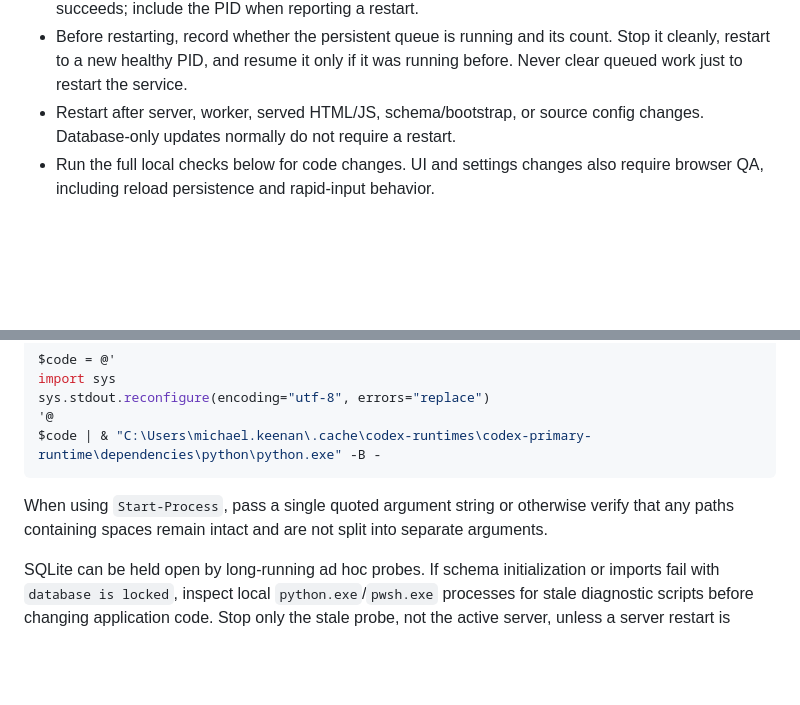
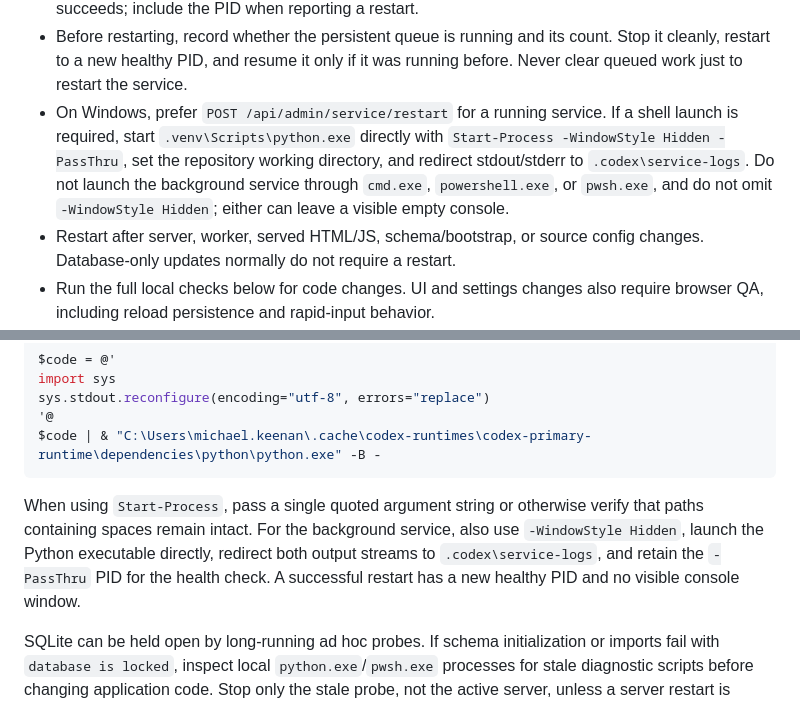
Before and after one commit to bobfoss/yt-library, a Markdown page: AGENTS.md, 2 parts joined by grey strips. Drawn GitHub-style; blank space fills up the shorter version.

Commit message:
Document hidden Windows service launches
Prefer the detached service restart endpoint when the server is running. For shell starts, require launching the venv Python executable directly with a hidden window, redirected logs, a captured PID, and no command-shell wrapper that can leave an empty console visible.

Verified with git diff --check.

````diff
--- a/AGENTS.md
+++ b/AGENTS.md
@@ -18,6 +18,12 @@ source for unfinished or deferred work.
 - Before restarting, record whether the persistent queue is running and its
   count. Stop it cleanly, restart to a new healthy PID, and resume it only if it
   was running before. Never clear queued work just to restart the service.
+- On Windows, prefer `POST /api/admin/service/restart` for a running service.
+  If a shell launch is required, start `.venv\Scripts\python.exe` directly with
+  `Start-Process -WindowStyle Hidden -PassThru`, set the repository working
+  directory, and redirect stdout/stderr to `.codex\service-logs`. Do not launch
+  the background service through `cmd.exe`, `powershell.exe`, or `pwsh.exe`, and
+  do not omit `-WindowStyle Hidden`; either can leave a visible empty console.
 - Restart after server, worker, served HTML/JS, schema/bootstrap, or source
   config changes. Database-only updates normally do not require a restart.
 - Run the full local checks below for code changes. UI and settings changes also
@@ -107,7 +113,12 @@ sys.stdout.reconfigure(encoding="utf-8", errors="replace")
 $code | & "C:\Users\michael.keenan\.cache\codex-runtimes\codex-primary-runtime\dependencies\python\python.exe" -B -
 ```
 
-When using `Start-Process`, pass a single quoted argument string or otherwise verify that any paths containing spaces remain intact and are not split into separate arguments.
+When using `Start-Process`, pass a single quoted argument string or otherwise
+verify that paths containing spaces remain intact. For the background service,
+also use `-WindowStyle Hidden`, launch the Python executable directly, redirect
+both output streams to `.codex\service-logs`, and retain the `-PassThru` PID for
+the health check. A successful restart has a new healthy PID and no visible
+console window.
 
 SQLite can be held open by long-running ad hoc probes. If schema initialization or imports fail with `database is locked`, inspect local `python.exe`/`pwsh.exe` processes for stale diagnostic scripts before changing application code. Stop only the stale probe, not the active server, unless a server restart is needed.
 
````
